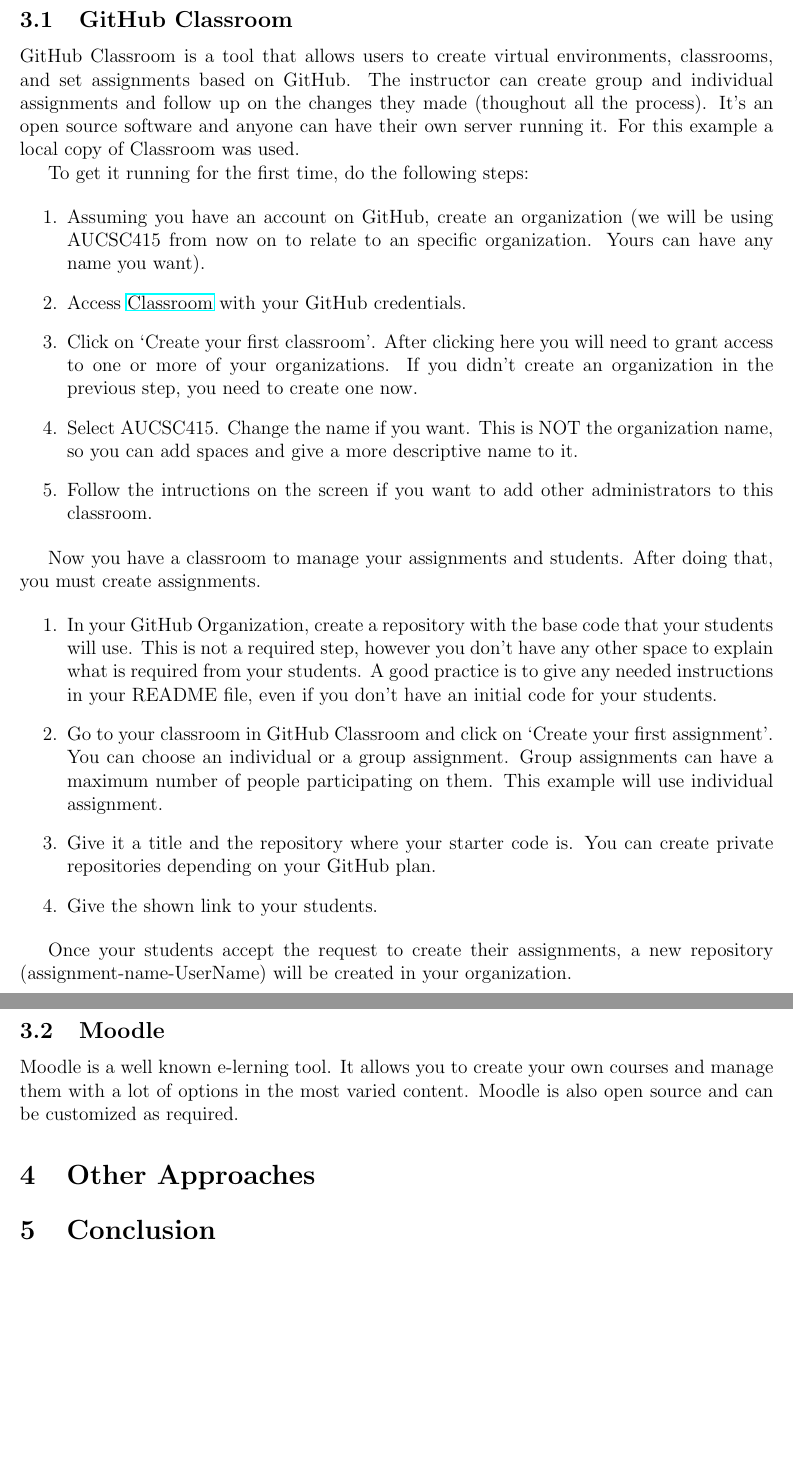
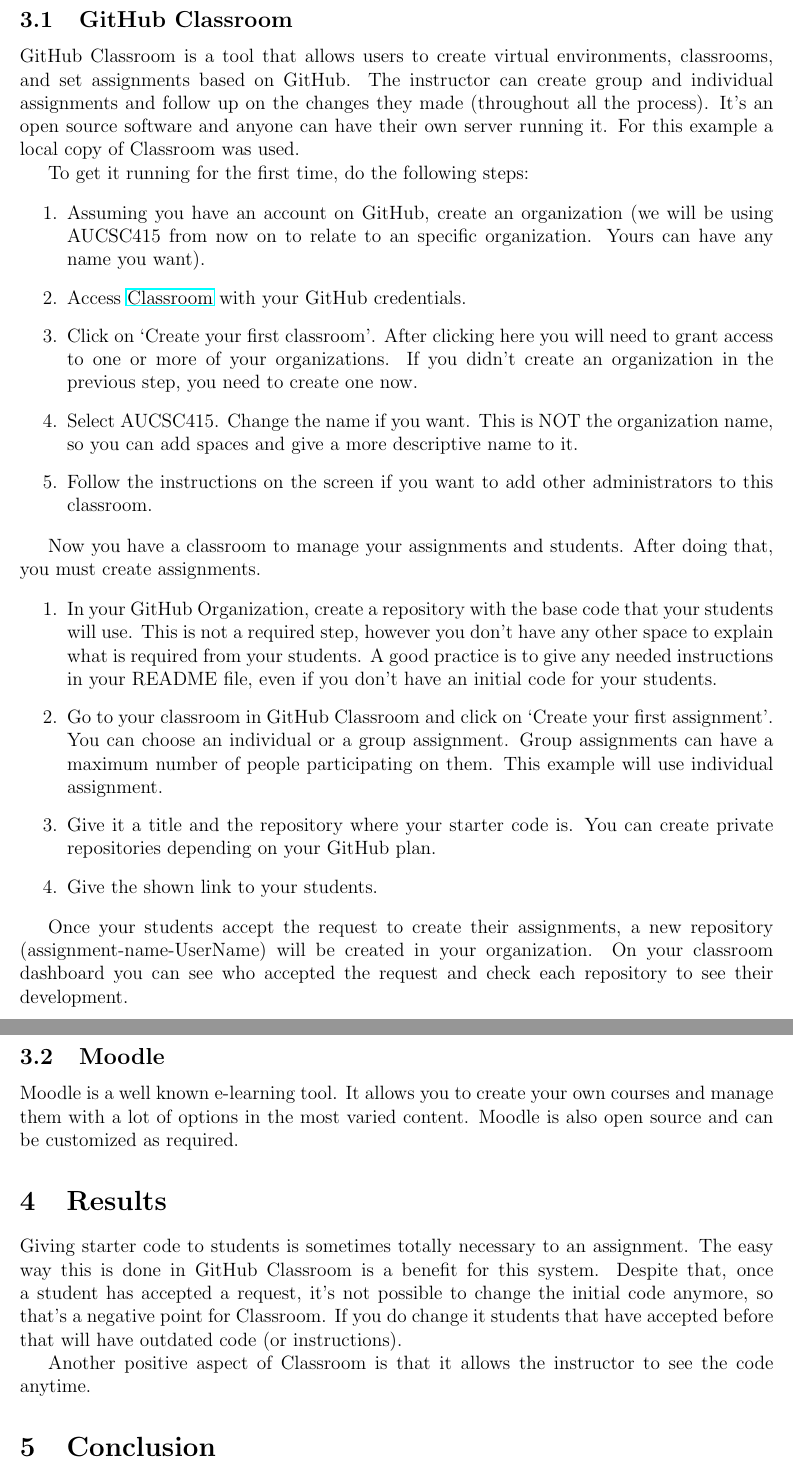
Before and after one commit to ParleyMartins/csc415, a LaTeX document (final.tex): two parts of pages 2 and 3 of 3, joined at a grey line, cut so that both start at the same text, the shorter picture padded with empty space. Compiled offline with LaTeX, dvips and Ghostscript.

Commit message:
Add results v0.1

```diff
--- a/final.tex
+++ b/final.tex
@@ -69,7 +69,7 @@
 
 \item Select AUCSC415. Change the name if you want. This is NOT the organization name, so you can add spaces and give a more descriptive name to it.
 
-\item Follow the intructions on the screen if you want to add other administrators to this classroom.
+\item Follow the instructions on the screen if you want to add other administrators to this classroom.
 
 \end{enumerate}
 
@@ -87,15 +87,21 @@
 
 \end{enumerate}
 
-Once your students accept the request to create their assignments, a new repository (assignment-name-UserName) will be created in your organization.
+Once your students accept the request to create their assignments, a new repository (assignment-name-UserName) will be created in your organization. On your classroom dashboard you can see who accepted the request and check each repository to see their development.
+
 
 \subsection{Moodle}
 
-Moodle is a well known e-lerning tool. It allows you to create your own courses and manage them with a lot of options in the most varied content. Moodle is also open source and can be customized as required.
+Moodle is a well known e-learning tool. It allows you to create your own courses and manage them with a lot of options in the most varied content. Moodle is also open source and can be customized as required.
 
 
 %%%%%%%%%%%%
-\section{Other Approaches}
+\section{Results}
+
+Giving starter code to students is sometimes totally necessary to an assignment. The easy way this is done in GitHub Classroom is a benefit for this system. Despite that, once a student has accepted a request, it's not possible to change the initial code anymore, so that's a negative point for Classroom. If you do change it students that have accepted before that will have outdated code (or instructions).
+
+Another positive aspect of Classroom is that it allows the instructor to see the code anytime.
+
 
 %%%%%%%%%%%%
 \section{Conclusion}
```
Also changed, not shown: final.tex (10 more changed lines).
